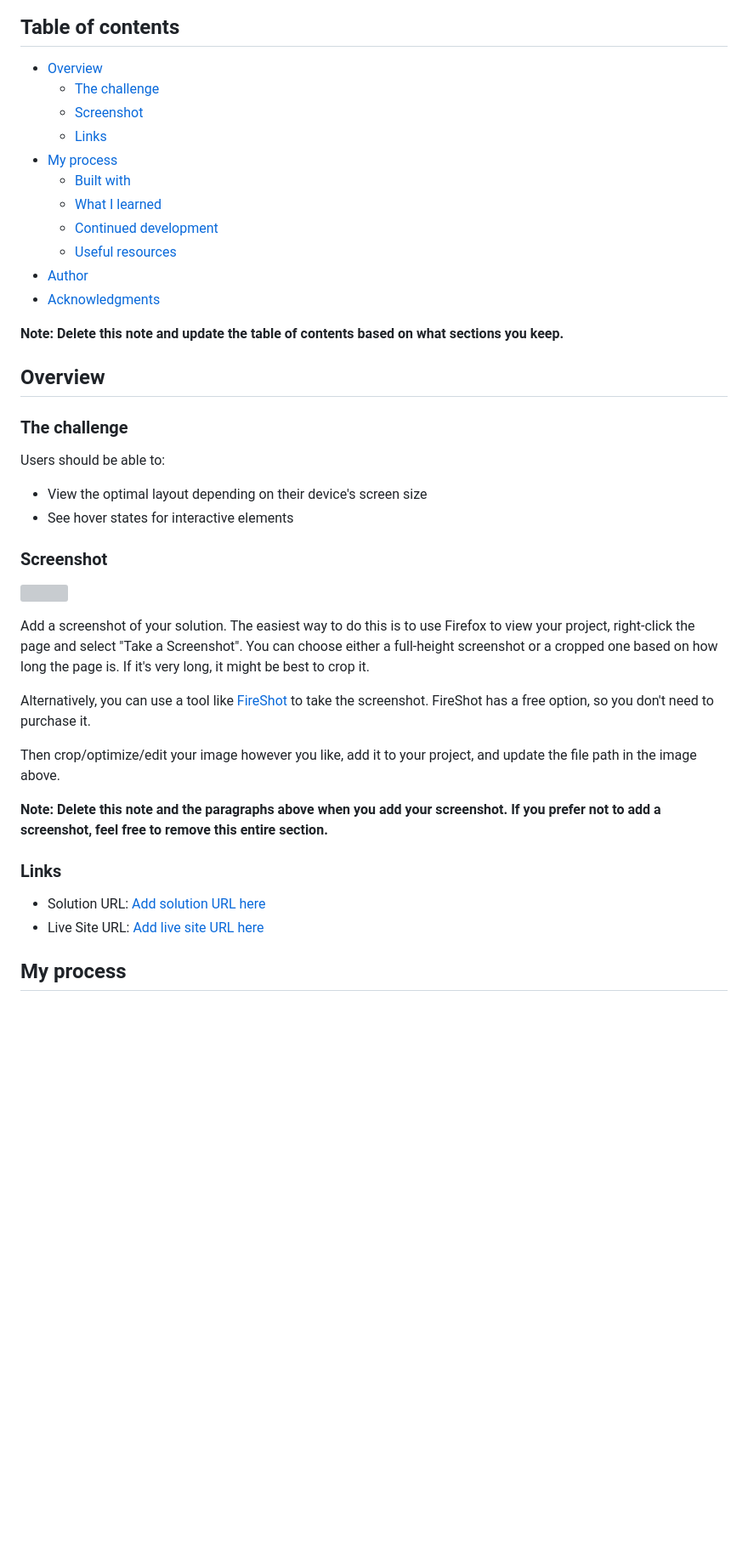
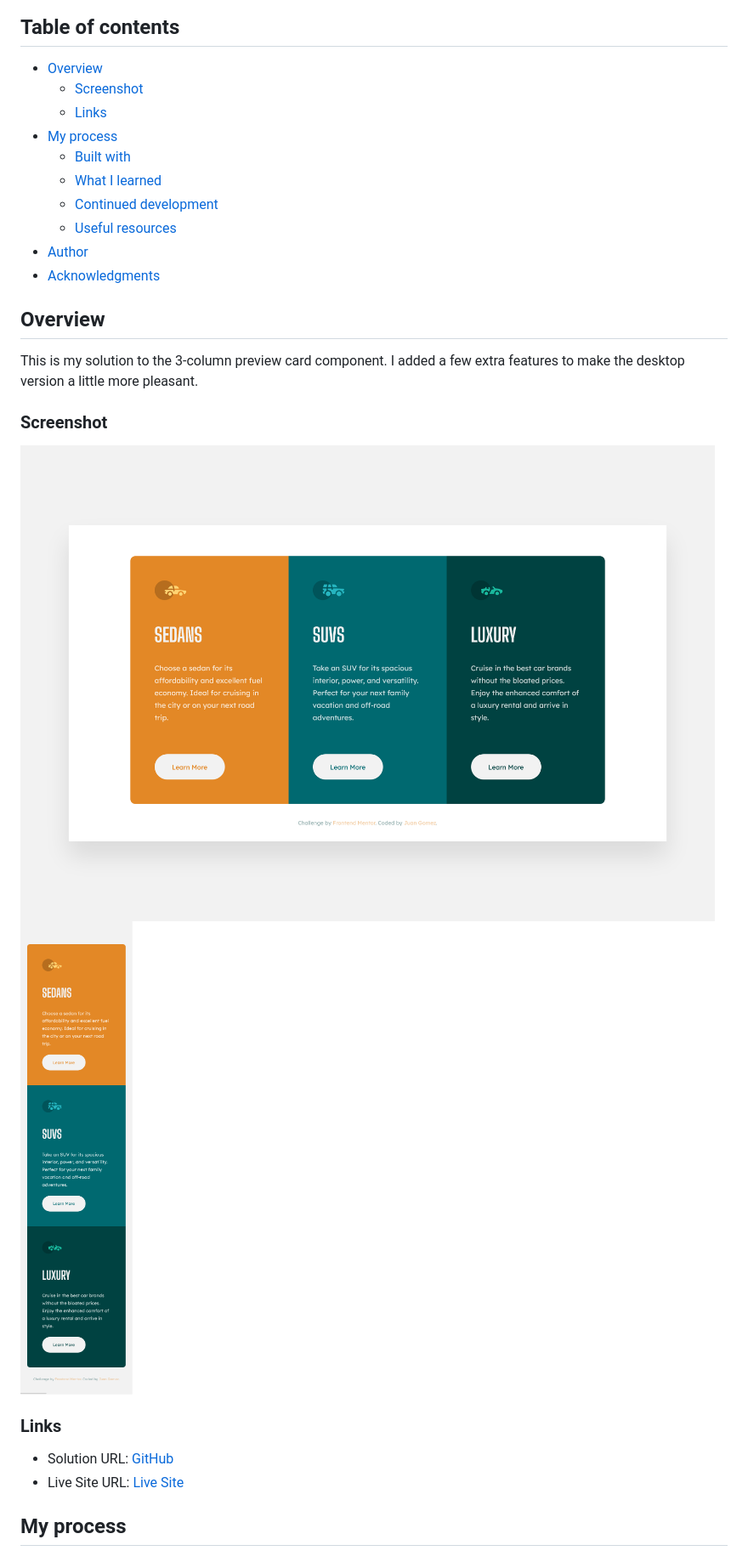
Before and after one commit to newbpydev/05-3-column-preview-card-component-main, a Markdown page: README-template.md, the part around the change printed below. Shown: that part at 85% size. Drawn GitHub-style; pictures changed too: images/screenshot-desktop.png (added); blank space fills up the shorter version; grey boxes are pictures that could not be loaded.

```diff
--- a/README-template.md
+++ b/README-template.md
@@ -5,7 +5,6 @@ This is a solution to the [3-column preview card component challenge on Frontend
 ## Table of contents
 
 - [Overview](#overview)
-  - [The challenge](#the-challenge)
   - [Screenshot](#screenshot)
   - [Links](#links)
 - [My process](#my-process)
@@ -16,33 +15,20 @@ This is a solution to the [3-column preview card component challenge on Frontend
 - [Author](#author)
 - [Acknowledgments](#acknowledgments)
 
-**Note: Delete this note and update the table of contents based on what sections you keep.**
-
 ## Overview
 
-### The challenge
-
-Users should be able to:
-
-- View the optimal layout depending on their device's screen size
-- See hover states for interactive elements
+This is my solution to the 3-column preview card component. I added a few extra
+features to make the desktop version a little more pleasant.
 
 ### Screenshot
 
-![](./screenshot.jpg)
-
-Add a screenshot of your solution. The easiest way to do this is to use Firefox to view your project, right-click the page and select "Take a Screenshot". You can choose either a full-height screenshot or a cropped one based on how long the page is. If it's very long, it might be best to crop it.
-
-Alternatively, you can use a tool like [FireShot](https://getfireshot.com/) to take the screenshot. FireShot has a free option, so you don't need to purchase it.
-
-Then crop/optimize/edit your image however you like, add it to your project, and update the file path in the image above.
-
-**Note: Delete this note and the paragraphs above when you add your screenshot. If you prefer not to add a screenshot, feel free to remove this entire section.**
+![](./images/screenshot-desktop.png)
+![](./images/screenshot-mobile.png)
 
 ### Links
 
-- Solution URL: [Add solution URL here](https://your-solution-url.com)
-- Live Site URL: [Add live site URL here](https://your-live-site-url.com)
+- Solution URL: [GitHub](https://github.com/newbpydev/05-3-column-preview-card-component-main)
+- Live Site URL: [Live Site](https://festive-roentgen-b5d430.netlify.app/)
 
 ## My process
 
```
Also changed, not shown: other parts of README-template.md (+45 -40 lines), images/Screen Shot 2022-02-12 at 20.32.07.png (deleted).
